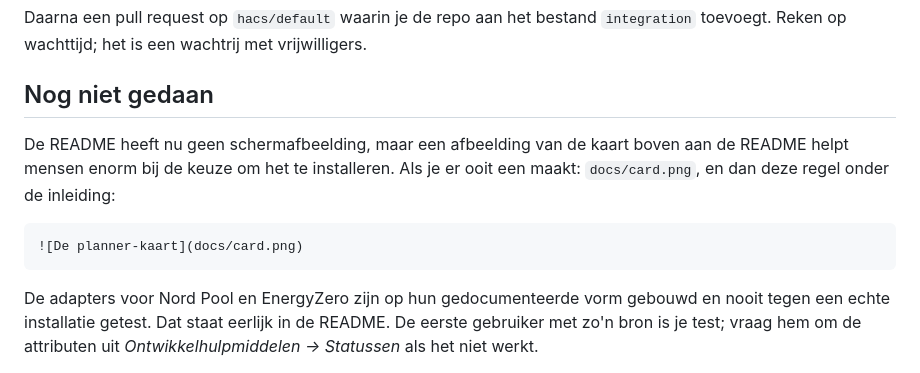
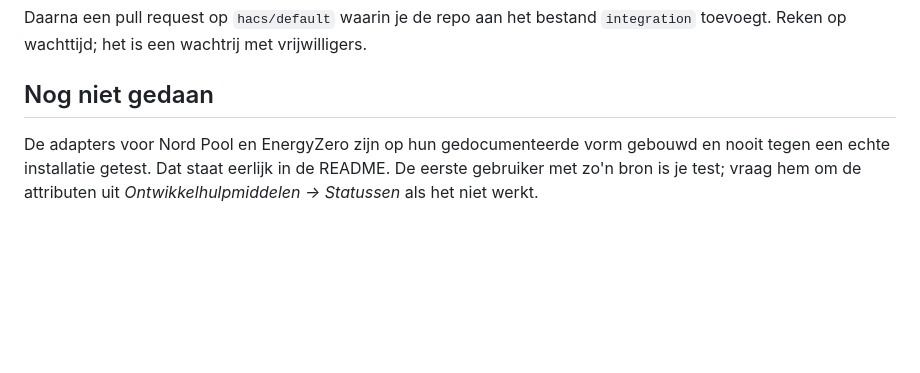
Before and after one commit to jptreffers-creator/dynamic-ev-charge-optimizer, a Markdown page: PUBLISHING.md, the part around the change. Drawn GitHub-style; blank space fills up the shorter version.

````diff
--- a/PUBLISHING.md
+++ b/PUBLISHING.md
@@ -129,14 +129,6 @@ Daarna een pull request op `hacs/default` waarin je de repo aan het bestand
 
 ## Nog niet gedaan
 
-De README heeft nu geen schermafbeelding, maar een afbeelding van de kaart boven
-aan de README helpt mensen enorm bij de keuze om het te installeren. Als je er ooit een
-maakt: `docs/card.png`, en dan deze regel onder de inleiding:
-
-```markdown
-![De planner-kaart](docs/card.png)
-```
-
 De adapters voor Nord Pool en EnergyZero zijn op hun gedocumenteerde vorm gebouwd en
 nooit tegen een echte installatie getest. Dat staat eerlijk in de README. De eerste
 gebruiker met zo'n bron is je test; vraag hem om de attributen uit *Ontwikkelhulpmiddelen
````
Also changed, not shown: README.md (+5 -0 lines), docs/card.png (added).
